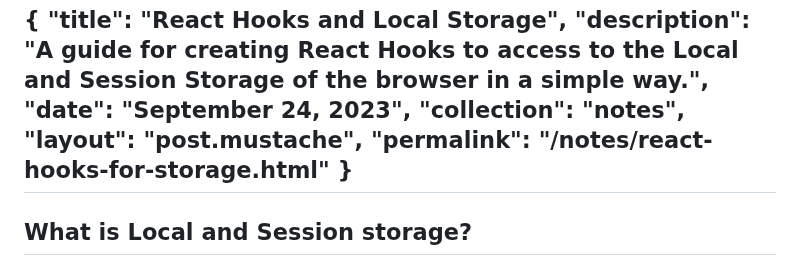
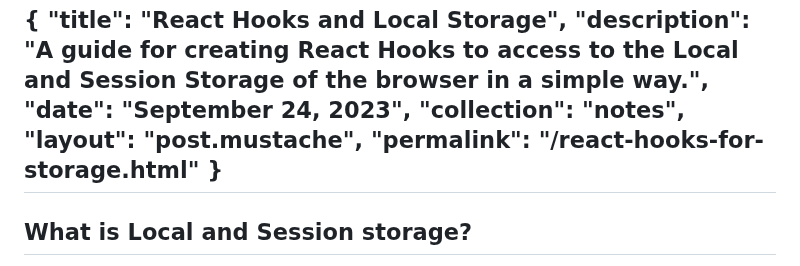
Before and after one commit to jmjuanes/jmjuanes.github.io, a Markdown page: posts/2023-09-24-react-hooks-for-storage.md, the part around the change. Rendered like a GitHub page.

Commit message:
Fix link to post

```diff
--- a/posts/2023-09-24-react-hooks-for-storage.md
+++ b/posts/2023-09-24-react-hooks-for-storage.md
@@ -5,7 +5,7 @@
     "date": "September 24, 2023",
     "collection": "notes",
     "layout": "post.mustache",
-    "permalink": "/notes/react-hooks-for-storage.html"
+    "permalink": "/react-hooks-for-storage.html"
 }
 ---
 
```
